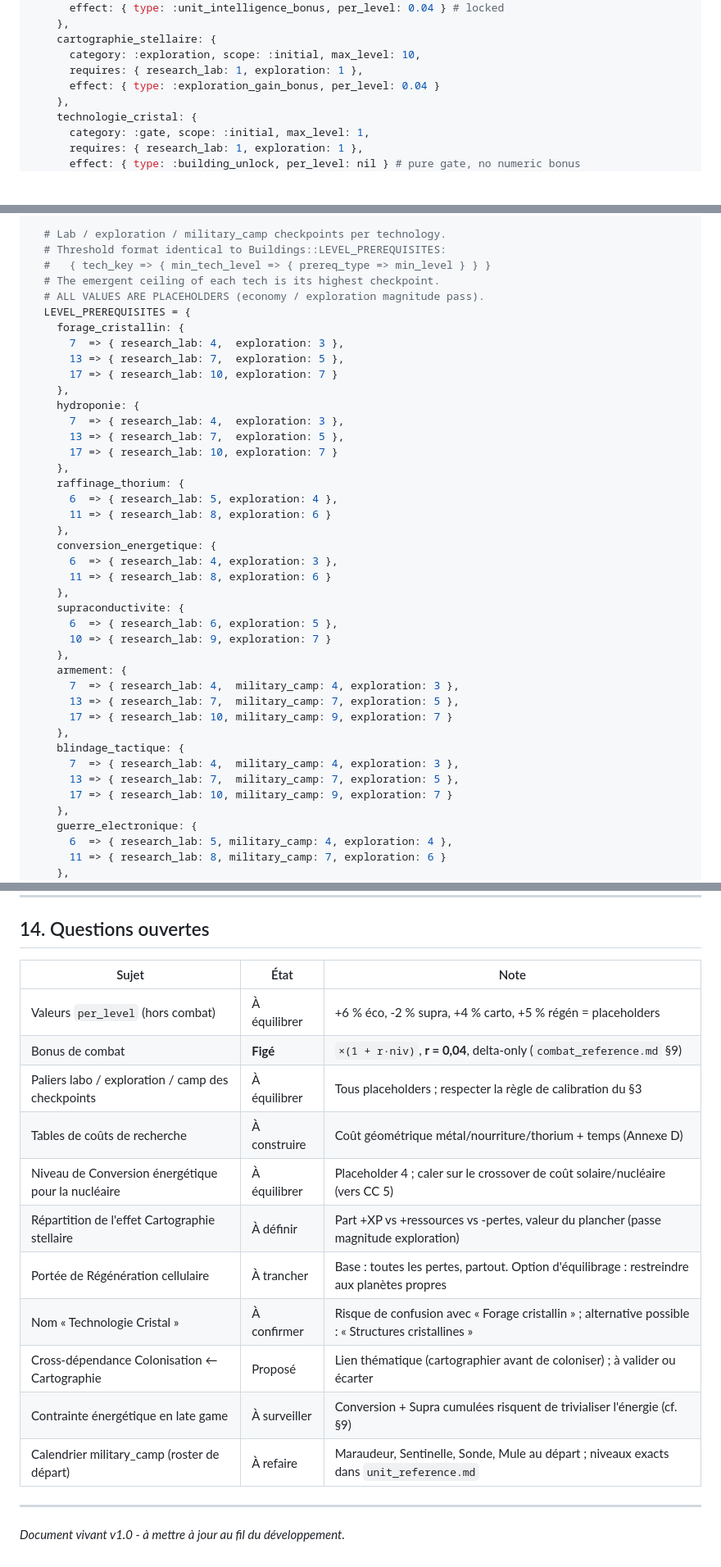
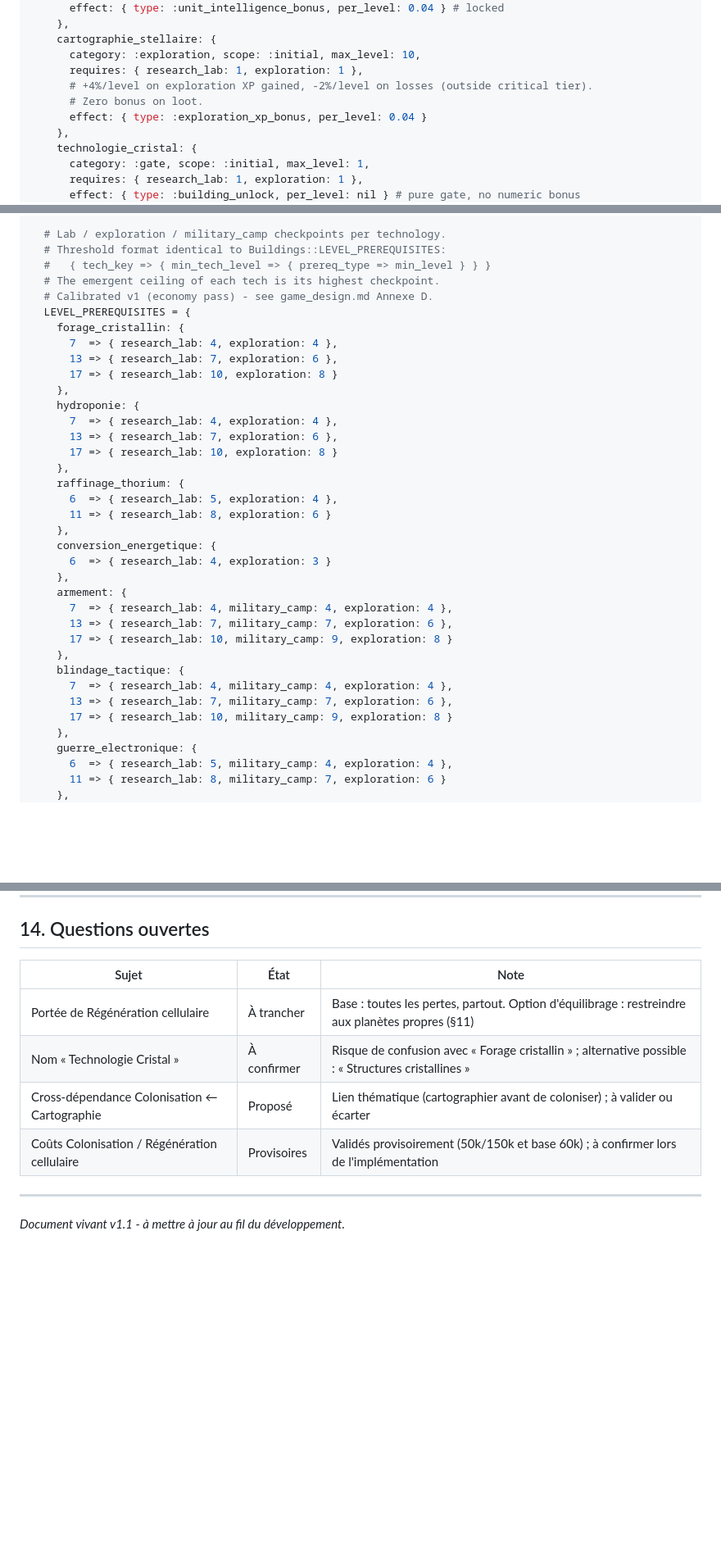
Before and after one commit to acouprie/world_of_stars, a Markdown page: docs/technos/tech_reference.md, 3 parts joined by grey strips. Shown at 82% size. GitHub-like rendering; blank space fills up the shorter version.

```diff
--- a/docs/technos/tech_reference.md
+++ b/docs/technos/tech_reference.md
@@ -332,7 +332,9 @@ module Technologies
     cartographie_stellaire: {
       category: :exploration, scope: :initial, max_level: 10,
       requires: { research_lab: 1, exploration: 1 },
-      effect: { type: :exploration_gain_bonus, per_level: 0.04 }
+      # +4%/level on exploration XP gained, -2%/level on losses (outside critical tier).
+      # Zero bonus on loot.
+      effect: { type: :exploration_xp_bonus, per_level: 0.04 }
     },
     technologie_cristal: {
       category: :gate, scope: :initial, max_level: 1,
@@ -362,39 +364,34 @@ module Technologies
   # Threshold format identical to Buildings::LEVEL_PREREQUISITES:
   #   { tech_key => { min_tech_level => { prereq_type => min_level } } }
   # The emergent ceiling of each tech is its highest checkpoint.
-  # ALL VALUES ARE PLACEHOLDERS (economy / exploration magnitude pass).
+  # Calibrated v1 (economy pass) - see game_design.md Annexe D.
   LEVEL_PREREQUISITES = {
     forage_cristallin: {
-      7  => { research_lab: 4,  exploration: 3 },
-      13 => { research_lab: 7,  exploration: 5 },
-      17 => { research_lab: 10, exploration: 7 }
+      7  => { research_lab: 4, exploration: 4 },
+      13 => { research_lab: 7, exploration: 6 },
+      17 => { research_lab: 10, exploration: 8 }
     },
     hydroponie: {
-      7  => { research_lab: 4,  exploration: 3 },
-      13 => { research_lab: 7,  exploration: 5 },
-      17 => { research_lab: 10, exploration: 7 }
+      7  => { research_lab: 4, exploration: 4 },
+      13 => { research_lab: 7, exploration: 6 },
+      17 => { research_lab: 10, exploration: 8 }
     },
     raffinage_thorium: {
       6  => { research_lab: 5, exploration: 4 },
       11 => { research_lab: 8, exploration: 6 }
     },
     conversion_energetique: {
-      6  => { research_lab: 4, exploration: 3 },
-      11 => { research_lab: 8, exploration: 6 }
-    },
-    supraconductivite: {
-      6  => { research_lab: 6, exploration: 5 },
-      10 => { research_lab: 9, exploration: 7 }
+      6  => { research_lab: 4, exploration: 3 }
     },
     armement: {
-      7  => { research_lab: 4,  military_camp: 4, exploration: 3 },
-      13 => { research_lab: 7,  military_camp: 7, exploration: 5 },
-      17 => { research_lab: 10, military_camp: 9, exploration: 7 }
+      7  => { research_lab: 4, military_camp: 4, exploration: 4 },
+      13 => { research_lab: 7, military_camp: 7, exploration: 6 },
+      17 => { research_lab: 10, military_camp: 9, exploration: 8 }
     },
     blindage_tactique: {
-      7  => { research_lab: 4,  military_camp: 4, exploration: 3 },
-      13 => { research_lab: 7,  military_camp: 7, exploration: 5 },
-      17 => { research_lab: 10, military_camp: 9, exploration: 7 }
+      7  => { research_lab: 4, military_camp: 4, exploration: 4 },
+      13 => { research_lab: 7, military_camp: 7, exploration: 6 },
+      17 => { research_lab: 10, military_camp: 9, exploration: 8 }
     },
     guerre_electronique: {
       6  => { research_lab: 5, military_camp: 4, exploration: 4 },
@@ -423,20 +420,13 @@ end
 
 ## 14. Questions ouvertes
 
-| Sujet                                              | État         | Note                                                                                                |
-| -------------------------------------------------- | ------------ | --------------------------------------------------------------------------------------------------- |
-| Valeurs `per_level` (hors combat)                  | À équilibrer | +6 % éco, -2 % supra, +4 % carto, +5 % régén = placeholders                                         |
-| Bonus de combat                                    | **Figé**     | `×(1 + r·niv)`, **r = 0,04**, delta-only (`combat_reference.md` §9)                                 |
-| Paliers labo / exploration / camp des checkpoints  | À équilibrer | Tous placeholders ; respecter la règle de calibration du §3                                         |
-| Tables de coûts de recherche                       | À construire | Coût géométrique métal/nourriture/thorium + temps (Annexe D)                                        |
-| Niveau de Conversion énergétique pour la nucléaire | À équilibrer | Placeholder 4 ; caler sur le crossover de coût solaire/nucléaire (vers CC 5)                        |
-| Répartition de l'effet Cartographie stellaire      | À définir    | Part +XP vs +ressources vs -pertes, valeur du plancher (passe magnitude exploration)                |
-| Portée de Régénération cellulaire                  | À trancher   | Base : toutes les pertes, partout. Option d'équilibrage : restreindre aux planètes propres          |
-| Nom « Technologie Cristal »                        | À confirmer  | Risque de confusion avec « Forage cristallin » ; alternative possible : « Structures cristallines » |
-| Cross-dépendance Colonisation ← Cartographie       | Proposé      | Lien thématique (cartographier avant de coloniser) ; à valider ou écarter                           |
-| Contrainte énergétique en late game                | À surveiller | Conversion + Supra cumulées risquent de trivialiser l'énergie (cf. §9)                              |
-| Calendrier military_camp (roster de départ)        | À refaire    | Maraudeur, Sentinelle, Sonde, Mule au départ ; niveaux exacts dans `unit_reference.md`              |
+| Sujet                                        | État        | Note                                                                                                |
+| -------------------------------------------- | ----------- | --------------------------------------------------------------------------------------------------- |
+| Portée de Régénération cellulaire            | À trancher  | Base : toutes les pertes, partout. Option d'équilibrage : restreindre aux planètes propres (§11)    |
+| Nom « Technologie Cristal »                  | À confirmer | Risque de confusion avec « Forage cristallin » ; alternative possible : « Structures cristallines » |
+| Cross-dépendance Colonisation ← Cartographie | Proposé     | Lien thématique (cartographier avant de coloniser) ; à valider ou écarter                           |
+| Coûts Colonisation / Régénération cellulaire | Provisoires | Validés provisoirement (50k/150k et base 60k) ; à confirmer lors de l'implémentation                |
 
 ---
 
-_Document vivant v1.0 - à mettre à jour au fil du développement._
+_Document vivant v1.1 - à mettre à jour au fil du développement._
```
Also changed, not shown: other parts of docs/technos/tech_reference.md (+96 -96 lines), docs/game_design.md (+1 -1 lines), docs/technos/TECHNO_IMPLEMENTATION.md (added, +186 -0 lines).
